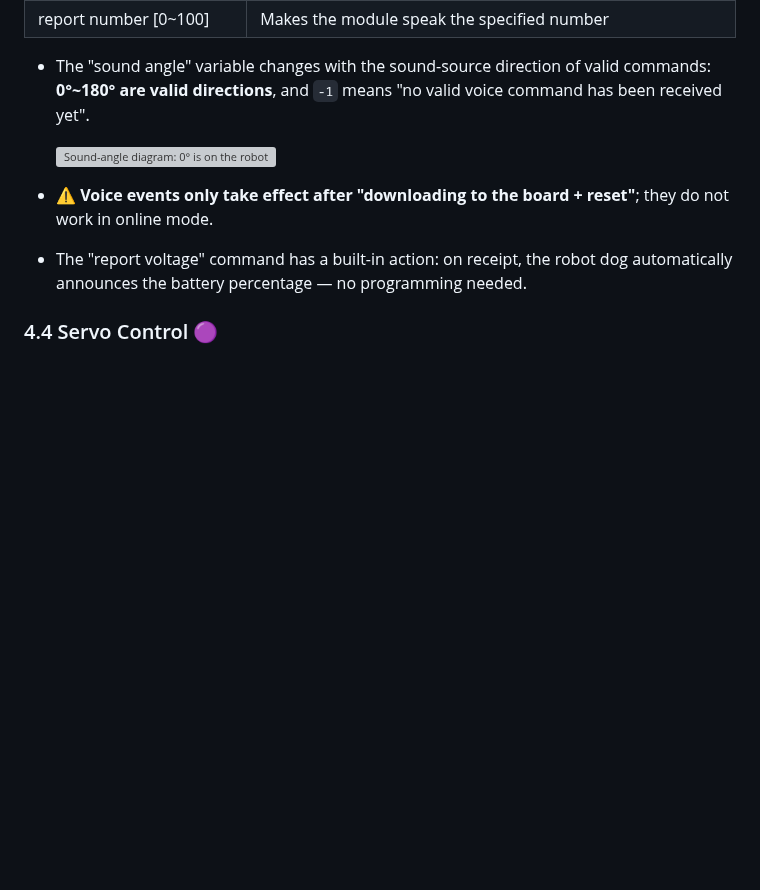
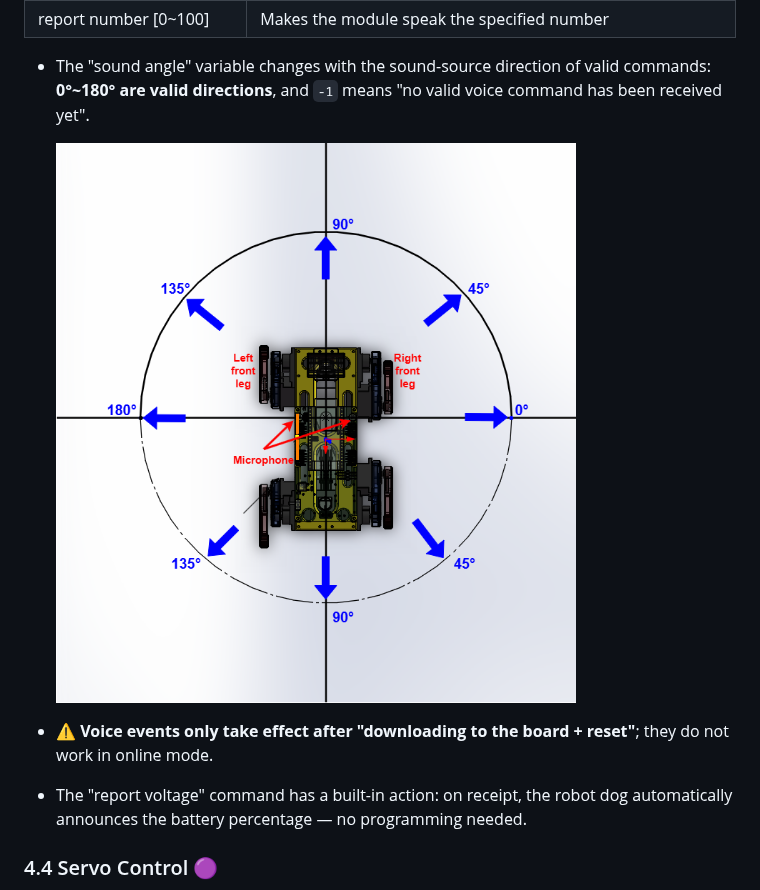
Before and after one commit to bobyuhit/bPuppy, a Markdown page: docs/kittenblock-guide.en.md, the part around the change. Rendered like a GitHub page; pictures changed too: docs/PIC/15.en.png (added); blank space fills up the shorter version; grey boxes are pictures that could not be loaded.

Commit message:
docs: kittenblock 英文指南图 15 换用英文版（全部 15 张完成）

```diff
--- a/docs/kittenblock-guide.en.md
+++ b/docs/kittenblock-guide.en.md
@@ -177,7 +177,7 @@ Used together with the CI-33T voice module: say a command word and the robot dog
 
 - The "sound angle" variable changes with the sound-source direction of valid commands: **0°~180° are valid directions**, and `-1` means "no valid voice command has been received yet".
 
-  ![Sound-angle diagram: 0° is on the robot dog's right, 180° on its left; straight ahead and straight behind are both 90°](https://raw.githubusercontent.com/bobyuhit/bPuppy/master/docs/PIC/15.png)
+  ![Sound-angle diagram: 0° is on the robot dog's right, 180° on its left; straight ahead and straight behind are both 90°](https://raw.githubusercontent.com/bobyuhit/bPuppy/master/docs/PIC/15.en.png)
 
 
 - ⚠ **Voice events only take effect after "downloading to the board + reset"**; they do not work in online mode.
```
